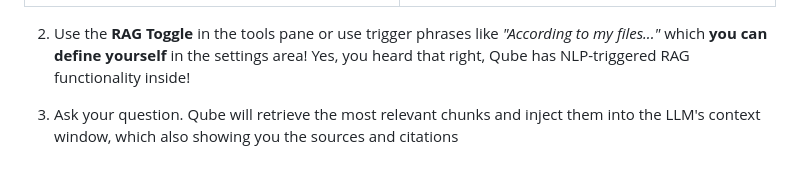
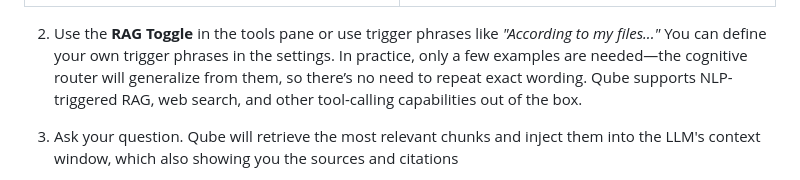
Before and after one commit to dagaza/Qube, a Markdown page: Readme.md, the part around one of its changes. Rendered like a GitHub page.

```diff
--- a/Readme.md
+++ b/Readme.md
@@ -284,7 +284,7 @@ Want Qube to answer questions based on a specific book or PDF?
 | :---: | :---: |
 | ![Qube Library Dark Theme](assets/screenshots/qube_library_dark_mode.png) | ![Qube Library Light Theme](assets/screenshots/qube_library_light_mode.png) |
 
-2. Use the **RAG Toggle** in the tools pane or use trigger phrases like _"According to my files..."_ which **you can define yourself** in the settings area! Yes, you heard that right, Qube has NLP-triggered RAG functionality inside!
+2. Use the **RAG Toggle** in the tools pane or use trigger phrases like _"According to my files..."_ You can define your own trigger phrases in the settings. In practice, only a few examples are needed—the cognitive router will generalize from them, so there’s no need to repeat exact wording. Qube supports NLP-triggered RAG, web search, and other tool-calling capabilities out of the box.
 
 3. Ask your question. Qube will retrieve the most relevant chunks and inject them into the LLM's context window, which also showing you the sources and citations
 
```
Also changed, not shown: other parts of Readme.md (+1 -1 lines).
